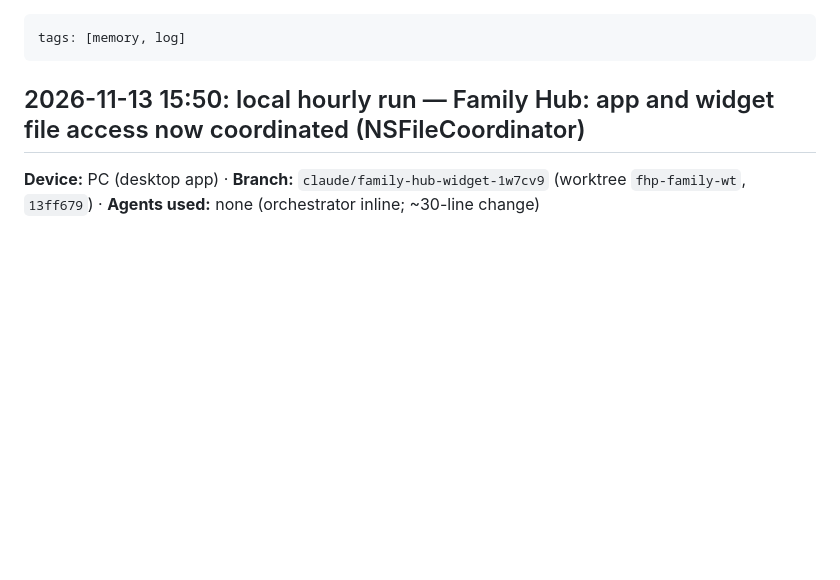
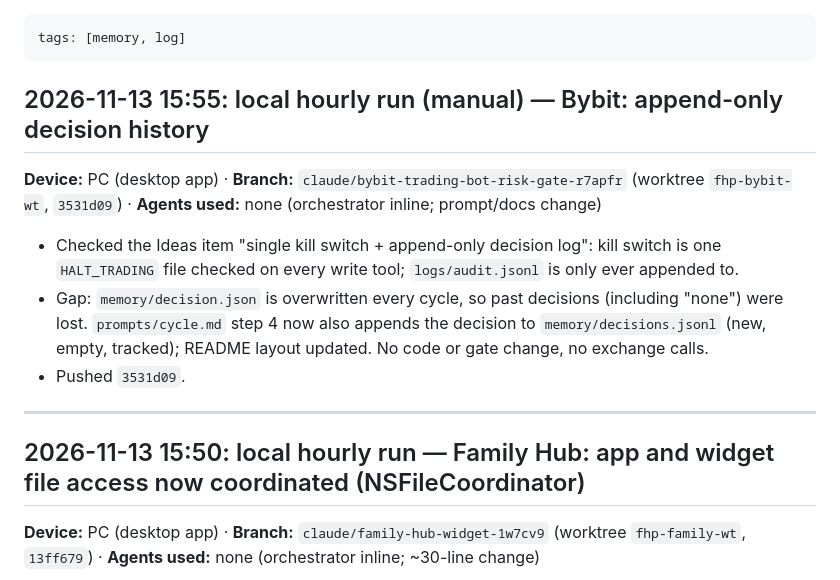
Before and after one commit to j77jznh99s-cell/family-hub-pro, a Markdown page: vault/Memory/Session Log.md, the part around the change. Rendered like a GitHub page; blank space fills up the shorter version.

Commit message:
vault: hourly run 2026-11-13 15:55 (Bybit append-only decision log)
Co-Authored-By: Claude Opus 5.5 <noreply@anthropic.com>

```diff
--- a/vault/Memory/Session Log.md
+++ b/vault/Memory/Session Log.md
@@ -1,5 +1,13 @@
 ---
 tags: [memory, log]
+---
+## 2026-11-13 15:55: local hourly run (manual) — Bybit: append-only decision history
+**Device:** PC (desktop app) · **Branch:** `claude/bybit-trading-bot-risk-gate-r7apfr` (worktree `fhp-bybit-wt`, `3531d09`) · **Agents used:** none (orchestrator inline; prompt/docs change)
+
+- Checked the Ideas item "single kill switch + append-only decision log": kill switch is one `HALT_TRADING` file checked on every write tool; `logs/audit.jsonl` is only ever appended to.
+- Gap: `memory/decision.json` is overwritten every cycle, so past decisions (including "none") were lost. `prompts/cycle.md` step 4 now also appends the decision to `memory/decisions.jsonl` (new, empty, tracked); README layout updated. No code or gate change, no exchange calls.
+- Pushed `3531d09`.
+
 ---
 ## 2026-11-13 15:50: local hourly run — Family Hub: app and widget file access now coordinated (NSFileCoordinator)
 **Device:** PC (desktop app) · **Branch:** `claude/family-hub-widget-1w7cv9` (worktree `fhp-family-wt`, `13ff679`) · **Agents used:** none (orchestrator inline; ~30-line change)
```
Also changed, not shown: vault/Memory/Active Context.md (+1 -1 lines), vault/Projects/Bybit Trading Bot.md (+3 -0 lines).
